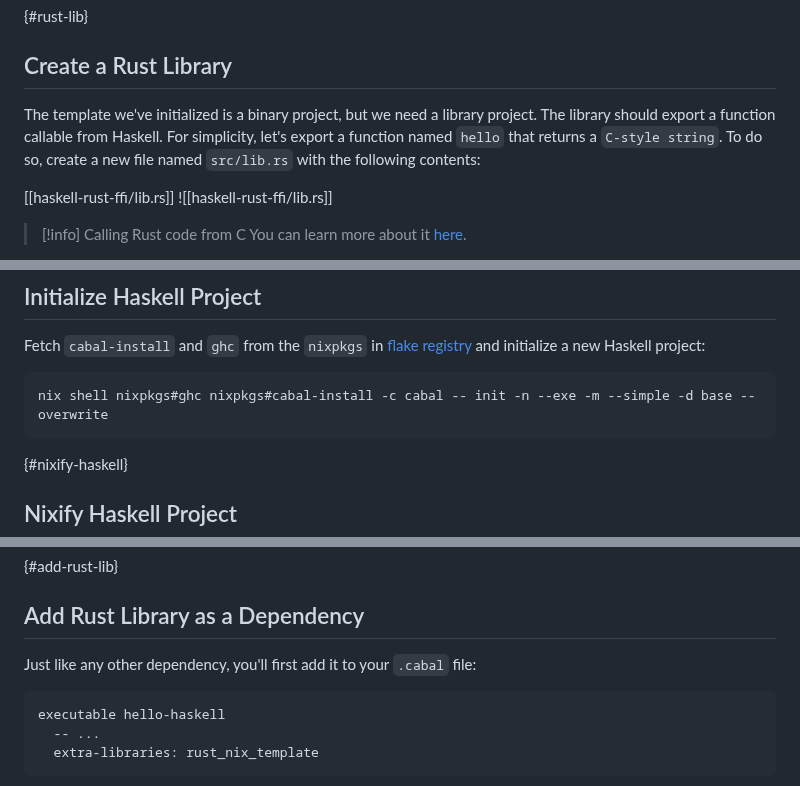
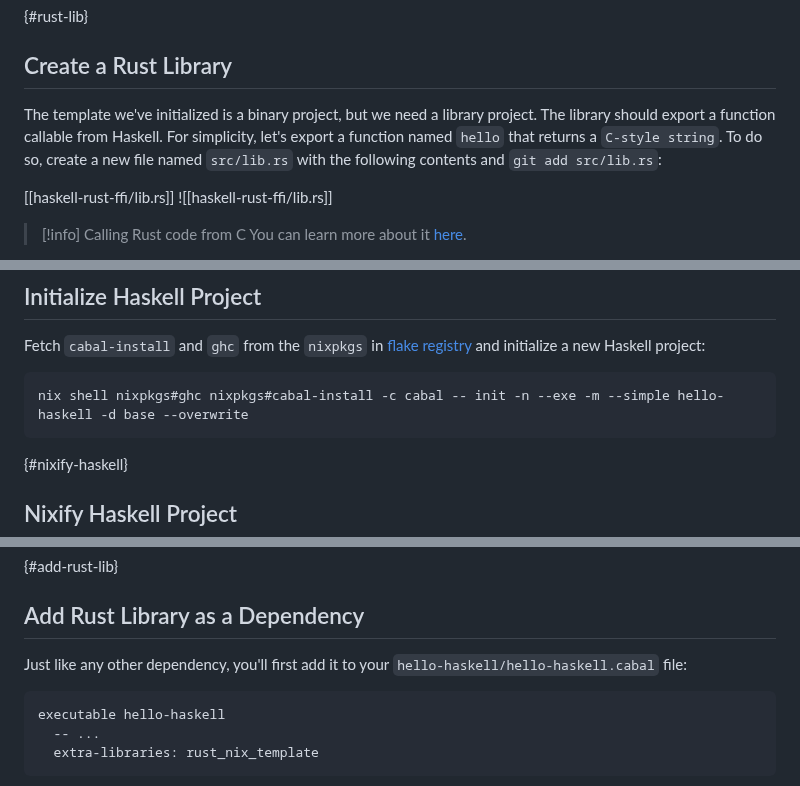
Before and after one commit to nixos-asia/website, a Markdown page: en/haskell-rust-ffi.md, 3 parts joined by grey strips. GitHub-like rendering.

Commit message:
misc. fixes

````diff
--- a/en/haskell-rust-ffi.md
+++ b/en/haskell-rust-ffi.md
@@ -27,7 +27,7 @@ just run
 {#rust-lib}
 ## Create a Rust Library
 
-The template we've initialized is a binary project, but we need a library project. The library should export a function callable from Haskell. For simplicity, let's export a function named `hello` that returns a `C-style string`. To do so, create a new file named `src/lib.rs` with the following contents:
+The template we've initialized is a binary project, but we need a library project. The library should export a function callable from Haskell. For simplicity, let's export a function named `hello` that returns a `C-style string`. To do so, create a new file named `src/lib.rs` with the following contents and `git add src/lib.rs`:
 
 [[haskell-rust-ffi/lib.rs]]
 ![[haskell-rust-ffi/lib.rs]]
@@ -52,7 +52,7 @@ After running `cargo build`, you should find a `librust_nix_template.dylib`[^hyp
 Fetch `cabal-install` and `ghc` from the `nixpkgs` in [flake registry](https://nixos.org/manual/nix/stable/command-ref/new-cli/nix3-registry.html) and initialize a new Haskell project:
 
 ```sh
-nix shell nixpkgs#ghc nixpkgs#cabal-install -c cabal -- init -n --exe -m --simple -d base --overwrite
+nix shell nixpkgs#ghc nixpkgs#cabal-install -c cabal -- init -n --exe -m --simple hello-haskell -d base --overwrite
 ```
 
 {#nixify-haskell}
@@ -114,7 +115,7 @@ cd .. && cargo build
 {#add-rust-lib}
 ## Add Rust Library as a Dependency
 
-Just like any other dependency, you'll first add it to your `.cabal` file:
+Just like any other dependency, you'll first add it to your `hello-haskell/hello-haskell.cabal` file:
 
 ```text
 executable hello-haskell
````
Also changed, not shown: other parts of en/haskell-rust-ffi.md (+1 -0 lines).
